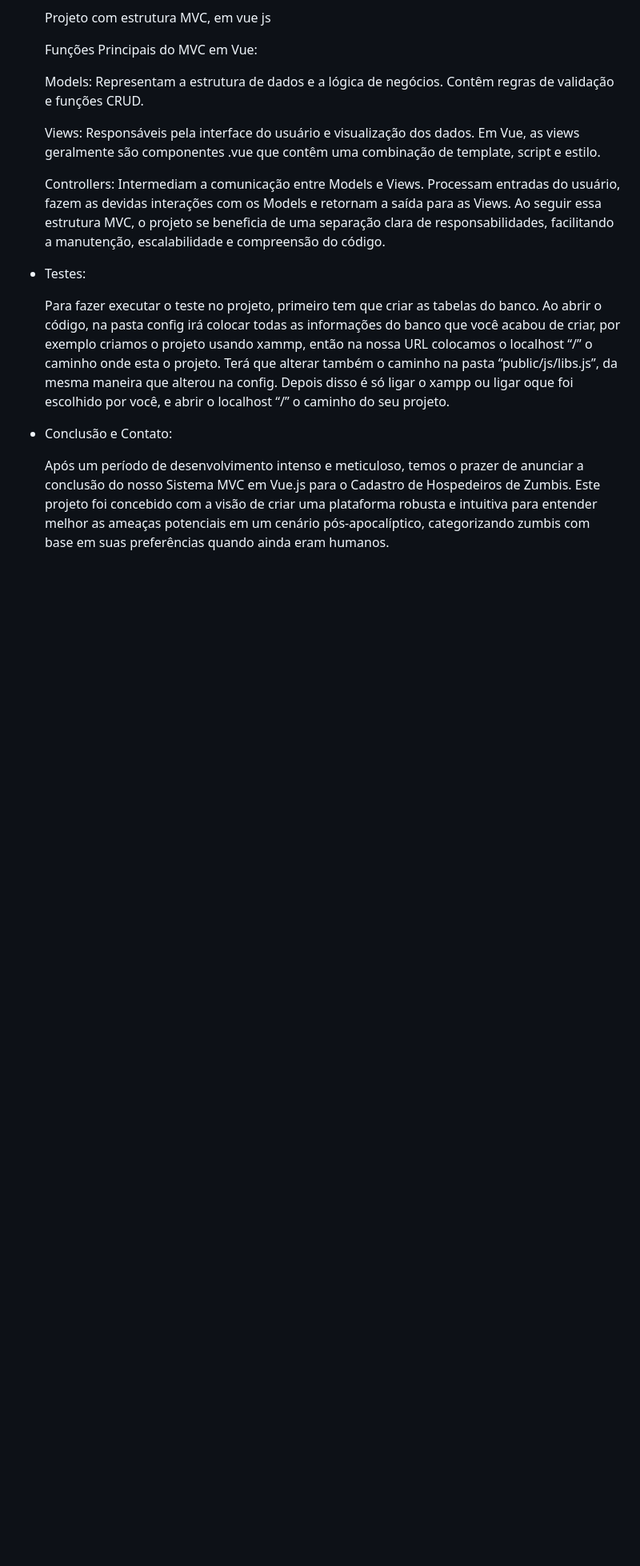
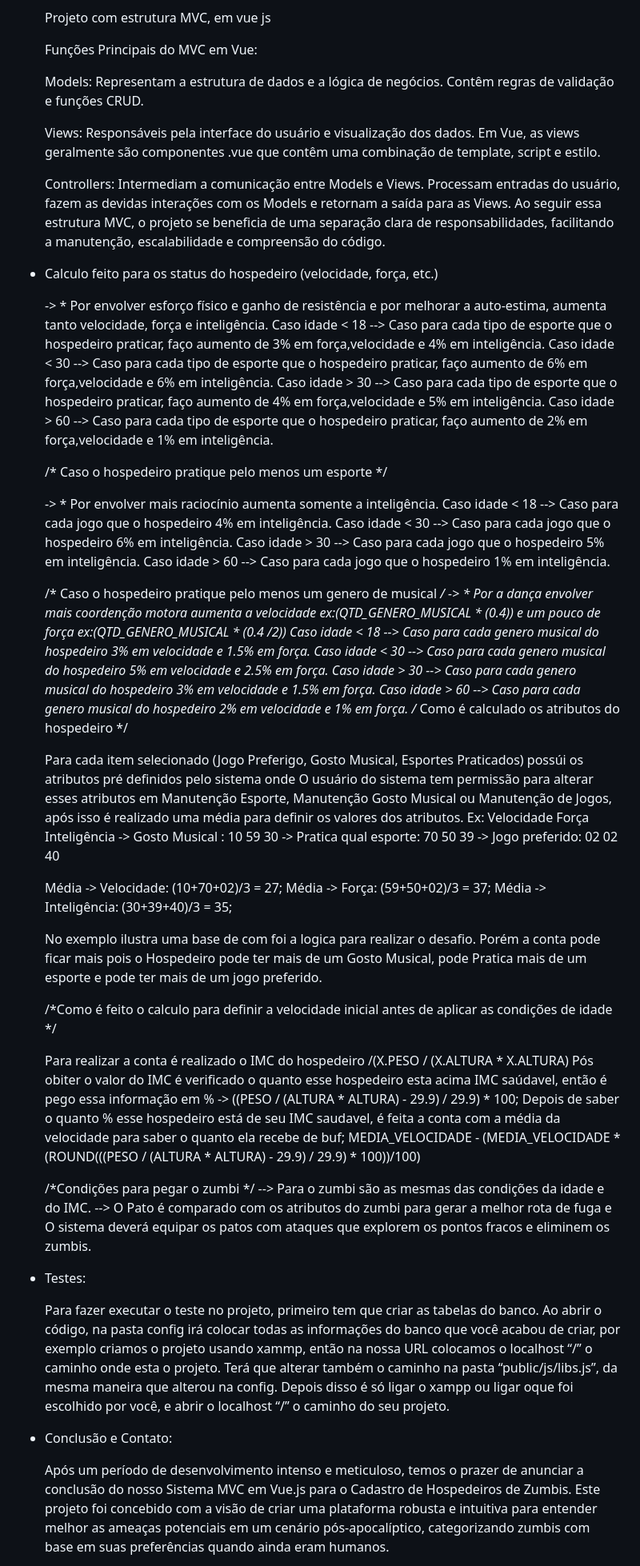
Before and after one commit to GabrielRML/Dsin, a Markdown page: README.md, the part around the change. Shown: that part at 80% size. Drawn GitHub-style; blank space fills up the shorter version.

Commit message:
calculoStatus

```diff
--- a/README.md
+++ b/README.md
@@ -24,6 +24,73 @@
     Intermediam a comunicação entre Models e Views.
     Processam entradas do usuário, fazem as devidas interações com os Models e retornam a saída para as Views.
     Ao seguir essa estrutura MVC, o projeto se beneficia de uma separação clara de responsabilidades, facilitando a manutenção, escalabilidade e compreensão do código.
+
+- Calculo feito para os status do hospedeiro (velocidade, força, etc.)
+
+  -> * Por envolver esforço físico e ganho de resistência e por melhorar a auto-estima, aumenta tanto velocidade, força e inteligência.
+    Caso idade < 18
+    --> Caso para cada tipo de esporte que o hospedeiro praticar, faço aumento de 3% em força,velocidade e 4% em inteligência.
+    Caso idade < 30
+    --> Caso para cada tipo de esporte que o hospedeiro praticar, faço aumento de 6% em força,velocidade e 6% em inteligência.
+    Caso idade > 30
+    --> Caso para cada tipo de esporte que o hospedeiro praticar, faço aumento de 4% em força,velocidade e 5% em inteligência.
+    Caso idade > 60
+    --> Caso para cada tipo de esporte que o hospedeiro praticar, faço aumento de 2% em força,velocidade e 1% em inteligência.
+
+  /* Caso o hospedeiro pratique pelo menos um esporte */
+
+  -> * Por envolver mais raciocínio aumenta somente a inteligência.
+    Caso idade < 18
+    --> Caso para cada jogo que o hospedeiro 4% em inteligência.
+    Caso idade < 30
+    --> Caso para cada jogo que o hospedeiro 6% em inteligência.
+    Caso idade > 30
+    --> Caso para cada jogo que o hospedeiro 5% em inteligência.
+    Caso idade > 60
+    --> Caso para cada jogo que o hospedeiro 1% em inteligência.
+
+  /* Caso o hospedeiro pratique pelo menos um genero de musical */
+  -> * Por a dança envolver mais coordenção motora aumenta a velocidade ex:(QTD_GENERO_MUSICAL * (0.4)) e um pouco de força ex:(QTD_GENERO_MUSICAL * (0.4 /2))
+    Caso idade < 18
+    --> Caso para cada genero musical do hospedeiro 3% em velocidade e 1.5% em força.
+    Caso idade < 30
+    --> Caso para cada genero musical do hospedeiro 5% em velocidade e 2.5% em força.
+    Caso idade > 30
+    --> Caso para cada genero musical do hospedeiro 3% em velocidade e 1.5% em força.
+    Caso idade > 60
+    --> Caso para cada genero musical do hospedeiro 2% em velocidade e 1% em força.
+    /* Como é calculado os atributos do hospedeiro */
+
+  	Para cada item selecionado (Jogo Preferigo, Gosto Musical, Esportes Praticados) possúi os atributos pré definidos pelo sistema onde
+  O usuário do sistema tem permissão para alterar esses atributos em Manutenção Esporte, Manutenção Gosto Musical ou Manutenção de Jogos,
+  após isso é realizado uma média para definir os valores dos atributos.
+  Ex:
+  								          Velocidade	  Força	   Inteligência
+  	-> Gosto Musical : 	        10		      59		  30
+  	-> Pratica qual esporte: 		70		      50	  	39
+  	-> Jogo preferido: 				  02		      02		  40
+
+  	Média -> Velocidade: (10+70+02)/3 = 27;
+  	Média -> Força: (59+50+02)/3 = 37;
+  	Média -> Inteligência: (30+39+40)/3 = 35;
+
+  	No exemplo ilustra uma base de com foi a logica para realizar o desafio.
+  	Porém a conta pode ficar mais pois o Hospedeiro pode ter mais de um Gosto Musical, pode Pratica mais de um esporte e pode ter mais de
+  um jogo preferido.
+
+  /*Como é feito o calculo para definir a velocidade inicial antes de aplicar as condições de idade */
+
+  	Para realizar a conta é realizado o IMC do hospedeiro /(X.PESO / (X.ALTURA * X.ALTURA)
+  	Pós obiter o valor do IMC é verificado o quanto esse hospedeiro esta acima IMC saúdavel, então é pego essa informação em %
+  		-> ((PESO / (ALTURA * ALTURA) - 29.9) / 29.9) * 100;
+  	Depois de saber o quanto % esse hospedeiro está de seu IMC saudavel, é feita a conta com a média da velocidade para saber o quanto ela
+  	recebe de buf;
+  	MEDIA_VELOCIDADE - (MEDIA_VELOCIDADE * (ROUND(((PESO / (ALTURA * ALTURA) - 29.9) / 29.9) * 100))/100)
+
+
+  /*Condições para pegar o zumbi */
+  --> Para o zumbi são as mesmas das condições da idade e do IMC.
+  --> O Pato é comparado com os atributos do zumbi para gerar a melhor rota de fuga e O sistema deverá equipar os patos com ataques que explorem os pontos fracos e eliminem os zumbis.
 
 - Testes:
 
```
